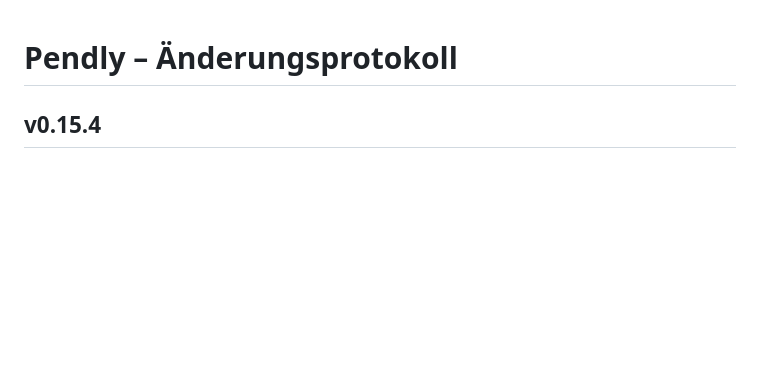
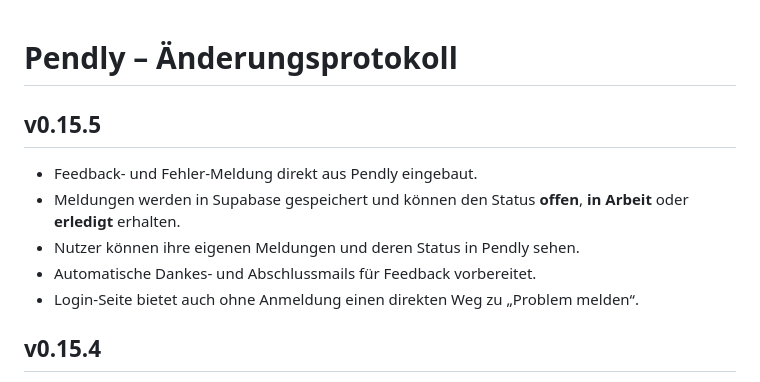
Before and after one commit to fkikood/pendly, a Markdown page: CHANGELOG.md, the part around the change. GitHub-like rendering; blank space fills up the shorter version.

Commit message:
Feedback-System in v0.15.5 dokumentieren

```diff
--- a/CHANGELOG.md
+++ b/CHANGELOG.md
@@ -1,4 +1,12 @@
 # Pendly – Änderungsprotokoll
+
+## v0.15.5
+- Feedback- und Fehler-Meldung direkt aus Pendly eingebaut.
+- Meldungen werden in Supabase gespeichert und können den Status **offen**, **in Arbeit** oder **erledigt** erhalten.
+- Nutzer können ihre eigenen Meldungen und deren Status in Pendly sehen.
+- Automatische Dankes- und Abschlussmails für Feedback vorbereitet.
+- Login-Seite bietet auch ohne Anmeldung einen direkten Weg zu „Problem melden“.
+
 
 ## v0.15.4
 - Login blockiert nicht mehr wegen unvollständiger optionaler Profildaten.
```
